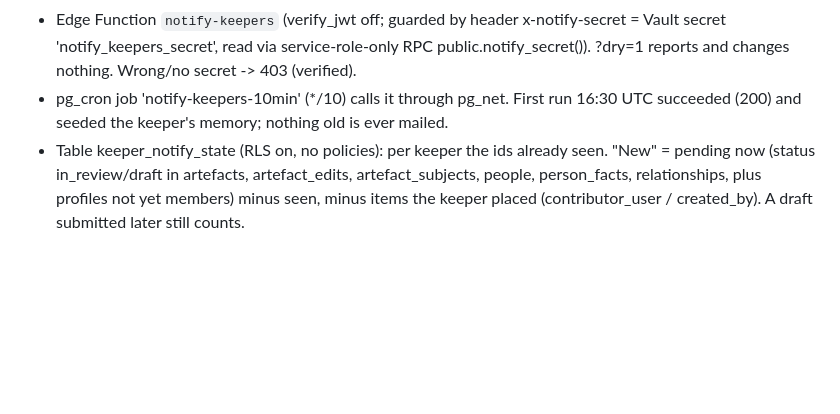
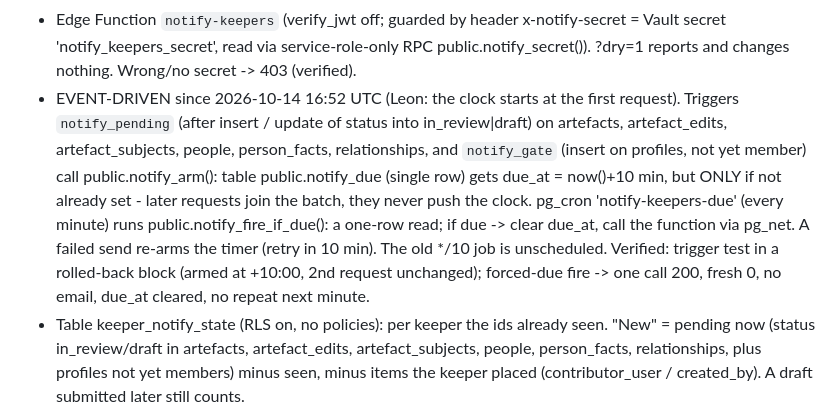
Before and after one commit to LeonG25/living-forest, a Markdown page: CLAUDE.md, the part around the change. Drawn GitHub-style; blank space fills up the shorter version.

Commit message:
CLAUDE.md: keeper notices now event-driven

```diff
--- a/CLAUDE.md
+++ b/CLAUDE.md
@@ -229,8 +229,16 @@ Leon chose: within ~10 min, one email per batch; Resend; include people waiting
 - Edge Function `notify-keepers` (verify_jwt off; guarded by header x-notify-secret = Vault
   secret 'notify_keepers_secret', read via service-role-only RPC public.notify_secret()).
   ?dry=1 reports and changes nothing. Wrong/no secret -> 403 (verified).
-- pg_cron job 'notify-keepers-10min' (*/10) calls it through pg_net. First run 16:30 UTC
-  succeeded (200) and seeded the keeper's memory; nothing old is ever mailed.
+- EVENT-DRIVEN since 2026-10-14 16:52 UTC (Leon: the clock starts at the first request).
+  Triggers `notify_pending` (after insert / update of status into in_review|draft) on artefacts,
+  artefact_edits, artefact_subjects, people, person_facts, relationships, and `notify_gate`
+  (insert on profiles, not yet member) call public.notify_arm(): table public.notify_due
+  (single row) gets due_at = now()+10 min, but ONLY if not already set - later requests join
+  the batch, they never push the clock. pg_cron 'notify-keepers-due' (every minute) runs
+  public.notify_fire_if_due(): a one-row read; if due -> clear due_at, call the function via
+  pg_net. A failed send re-arms the timer (retry in 10 min). The old */10 job is unscheduled.
+  Verified: trigger test in a rolled-back block (armed at +10:00, 2nd request unchanged);
+  forced-due fire -> one call 200, fresh 0, no email, due_at cleared, no repeat next minute.
 - Table keeper_notify_state (RLS on, no policies): per keeper the ids already seen. "New" =
   pending now (status in_review/draft in artefacts, artefact_edits, artefact_subjects, people,
   person_facts, relationships, plus profiles not yet members) minus seen, minus items the
```
